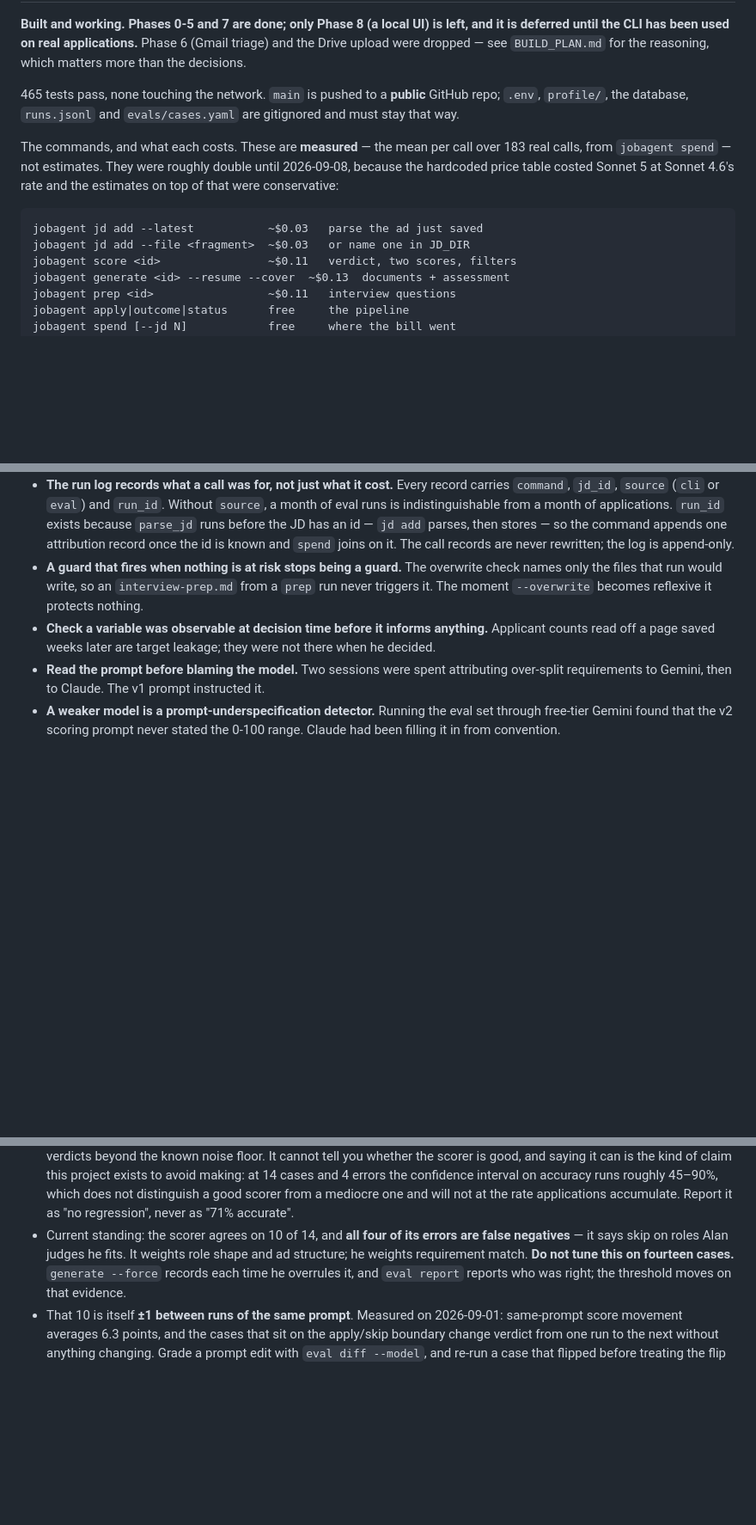
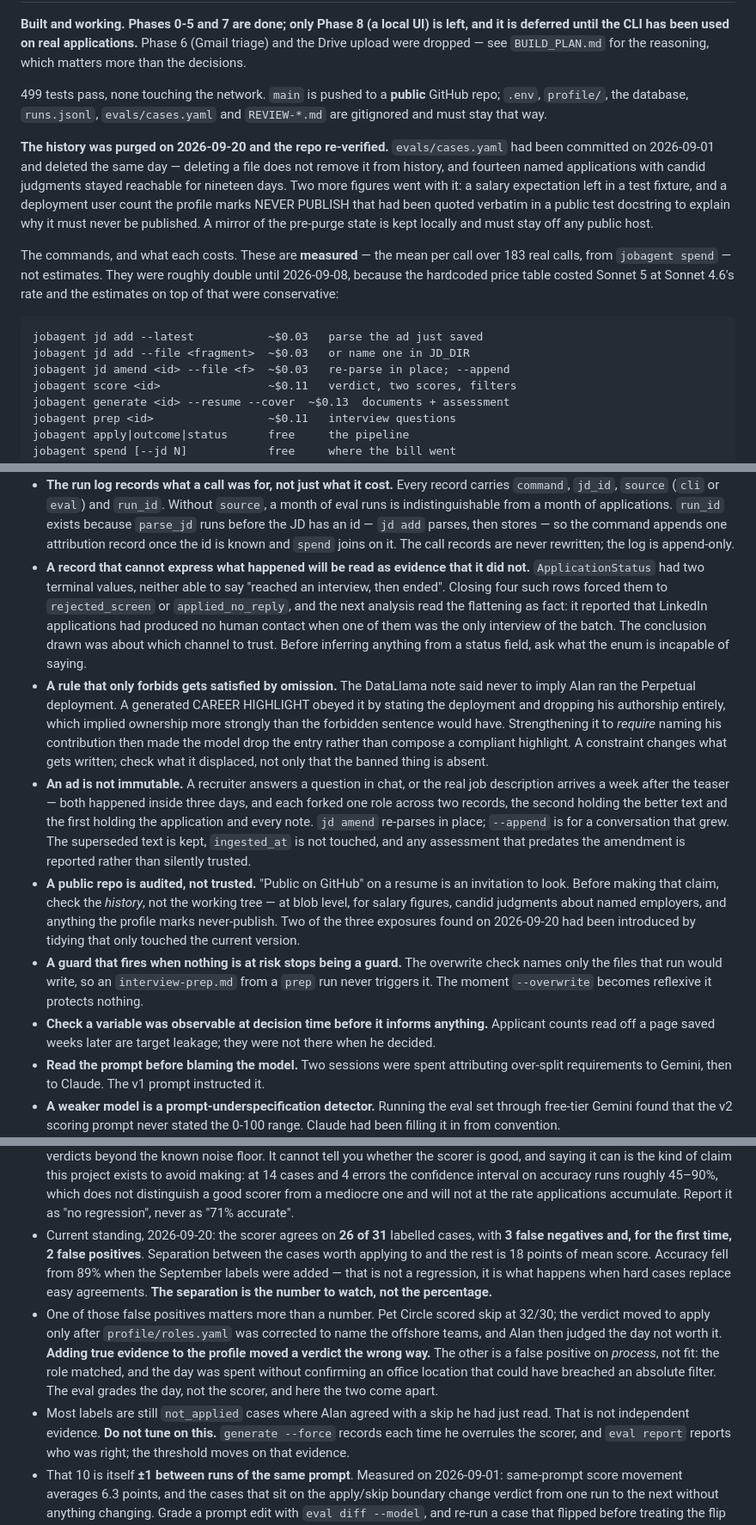
Before and after one commit to AlanBronTech/job-agent, a Markdown page: CLAUDE.md, 3 parts joined by grey strips. Shown at 86% size. Drawn GitHub-style; blank space fills up the shorter version.

Commit message:
Bring CLAUDE.md up to date through 2026-09-20
Status: 499 tests, `jd amend` added to the command list, and the history
purge recorded — `evals/cases.yaml` was committed and deleted on the same
day in September and stayed reachable for nineteen days, along with two
figures introduced by tidying that only touched the current version.

Five invariants, each paid for since the last update:

- A record that cannot express what happened will be read as evidence
  that it did not. Flattening four interviews into terminal statuses the
  enum could express made the next analysis report that LinkedIn had
  produced no human contact, when one of them was the only interview of
  the batch.
- A rule that only forbids gets satisfied by omission. Forbidding the
  DataLlama overclaim produced a highlight that stated the deployment and
  dropped the authorship, implying ownership more strongly than the
  banned sentence would have.
- An ad is not immutable, which is why `jd amend` exists.
- A public repo is audited, not trusted — check history at blob level
  before putting "Public on GitHub" on a resume.
- Stream anything with a long output, and treat a dropped connection as
  transient.

Testing: the scorer now agrees on 26 of 31 with 3 false negatives and,
for the first time, 2 false positives. Accuracy fell from 89% because
hard cases replaced easy agreements — the 18-point separation is the
number to watch. One false positive is the profile correction that moved
a verdict the wrong way; the other is a false positive on process rather
than fit, where the eval grades the day and the scorer comes apart from
it.

Co-Authored-By: Claude Opus 5 <noreply@anthropic.com>
Claude-Session: https://claude.ai/code/session_01R7z7ohL7BvBCweZv6Q7i9E

```diff
--- a/CLAUDE.md
+++ b/CLAUDE.md
@@ -147,9 +155,19 @@ left, and it is deferred until the CLI has been used on real applications.**
 Phase 6 (Gmail triage) and the Drive upload were dropped — see `BUILD_PLAN.md`
 for the reasoning, which matters more than the decisions.
 
-465 tests pass, none touching the network. `main` is pushed to a **public**
-GitHub repo; `.env`, `profile/`, the database, `runs.jsonl` and
-`evals/cases.yaml` are gitignored and must stay that way.
+499 tests pass, none touching the network. `main` is pushed to a **public**
+GitHub repo; `.env`, `profile/`, the database, `runs.jsonl`, `evals/cases.yaml`
+and `REVIEW-*.md` are gitignored and must stay that way.
+
+**The history was purged on 2026-09-20 and the repo re-verified.**
+`evals/cases.yaml` had been committed on 2026-09-01 and deleted the same day —
+deleting a file does not remove it from history, and fourteen named
+applications with candid judgments stayed reachable for nineteen days. Two more
+figures went with it: a salary expectation left in a test fixture, and a
+deployment user count the profile marks NEVER PUBLISH that had been quoted
+verbatim in a public test docstring to explain why it must never be published.
+A mirror of the pre-purge state is kept locally and must stay off any public
+host.
 
 The commands, and what each costs. These are **measured** — the mean per call
 over 183 real calls, from `jobagent spend` — not estimates. They were roughly
@@ -158,6 +176,7 @@ Sonnet 4.6's rate and the estimates on top of that were conservative:
 
     jobagent jd add --latest           ~$0.03   parse the ad just saved
     jobagent jd add --file <fragment>  ~$0.03   or name one in JD_DIR
+    jobagent jd amend <id> --file <f>  ~$0.03   re-parse in place; --append
     jobagent score <id>                ~$0.11   verdict, two scores, filters
     jobagent generate <id> --resume --cover  ~$0.13  documents + assessment
     jobagent prep <id>                 ~$0.11   interview questions
@@ -251,6 +270,35 @@ exists.
   id — `jd add` parses, then stores — so the command appends one attribution
   record once the id is known and `spend` joins on it. The call records are
   never rewritten; the log is append-only.
+- **A record that cannot express what happened will be read as evidence that
+  it did not.** `ApplicationStatus` had two terminal values, neither able to say
+  "reached an interview, then ended". Closing four such rows forced them to
+  `rejected_screen` or `applied_no_reply`, and the next analysis read the
+  flattening as fact: it reported that LinkedIn applications had produced no
+  human contact when one of them was the only interview of the batch. The
+  conclusion drawn was about which channel to trust. Before inferring anything
+  from a status field, ask what the enum is incapable of saying.
+- **A rule that only forbids gets satisfied by omission.** The DataLlama note
+  said never to imply Alan ran the Perpetual deployment. A generated CAREER
+  HIGHLIGHT obeyed it by stating the deployment and dropping his authorship
+  entirely, which implied ownership more strongly than the forbidden sentence
+  would have. Strengthening it to *require* naming his contribution then made
+  the model drop the entry rather than compose a compliant highlight. A
+  constraint changes what gets written; check what it displaced, not only that
+  the banned thing is absent.
+- **An ad is not immutable.** A recruiter answers a question in chat, or the
+  real job description arrives a week after the teaser — both happened inside
+  three days, and each forked one role across two records, the second holding
+  the better text and the first holding the application and every note.
+  `jd amend` re-parses in place; `--append` is for a conversation that grew.
+  The superseded text is kept, `ingested_at` is not touched, and any assessment
+  that predates the amendment is reported rather than silently trusted.
+- **A public repo is audited, not trusted.** "Public on GitHub" on a resume is
+  an invitation to look. Before making that claim, check the *history*, not the
+  working tree — at blob level, for salary figures, candid judgments about
+  named employers, and anything the profile marks never-publish. Two of the
+  three exposures found on 2026-09-20 had been introduced by tidying that only
+  touched the current version.
 - **A guard that fires when nothing is at risk stops being a guard.** The
   overwrite check names only the files that run would write, so an
   `interview-prep.md` from a `prep` run never triggers it. The moment
@@ -294,10 +342,23 @@ exists.
   does not distinguish a good scorer from a mediocre one and will not at the
   rate applications accumulate. Report it as "no regression", never as "71%
   accurate".
-- Current standing: the scorer agrees on 10 of 14, and **all four of its errors
-  are false negatives** — it says skip on roles Alan judges he fits. It weights
-  role shape and ad structure; he weights requirement match. **Do not tune this
-  on fourteen cases.** `generate --force` records each time he overrules it, and
+- Current standing, 2026-09-20: the scorer agrees on **26 of 31** labelled
+  cases, with **3 false negatives and, for the first time, 2 false positives**.
+  Separation between the cases worth applying to and the rest is 18 points of
+  mean score. Accuracy fell from 89% when the September labels were added —
+  that is not a regression, it is what happens when hard cases replace easy
+  agreements. **The separation is the number to watch, not the percentage.**
+- One of those false positives matters more than a number. Pet Circle scored
+  skip at 32/30; the verdict moved to apply only after `profile/roles.yaml` was
+  corrected to name the offshore teams, and Alan then judged the day not worth
+  it. **Adding true evidence to the profile moved a verdict the wrong way.**
+  The other is a false positive on *process*, not fit: the role matched, and
+  the day was spent without confirming an office location that could have
+  breached an absolute filter. The eval grades the day, not the scorer, and
+  here the two come apart.
+- Most labels are still `not_applied` cases where Alan agreed with a skip he
+  had just read. That is not independent evidence. **Do not tune on this.**
+  `generate --force` records each time he overrules the scorer, and
   `eval report` reports who was right; the threshold moves on that evidence.
 - That 10 is itself **±1 between runs of the same prompt**. Measured on
   2026-09-01: same-prompt score movement averages 6.3 points, and the cases
```
Also changed, not shown: other parts of CLAUDE.md (+10 -2 lines).
